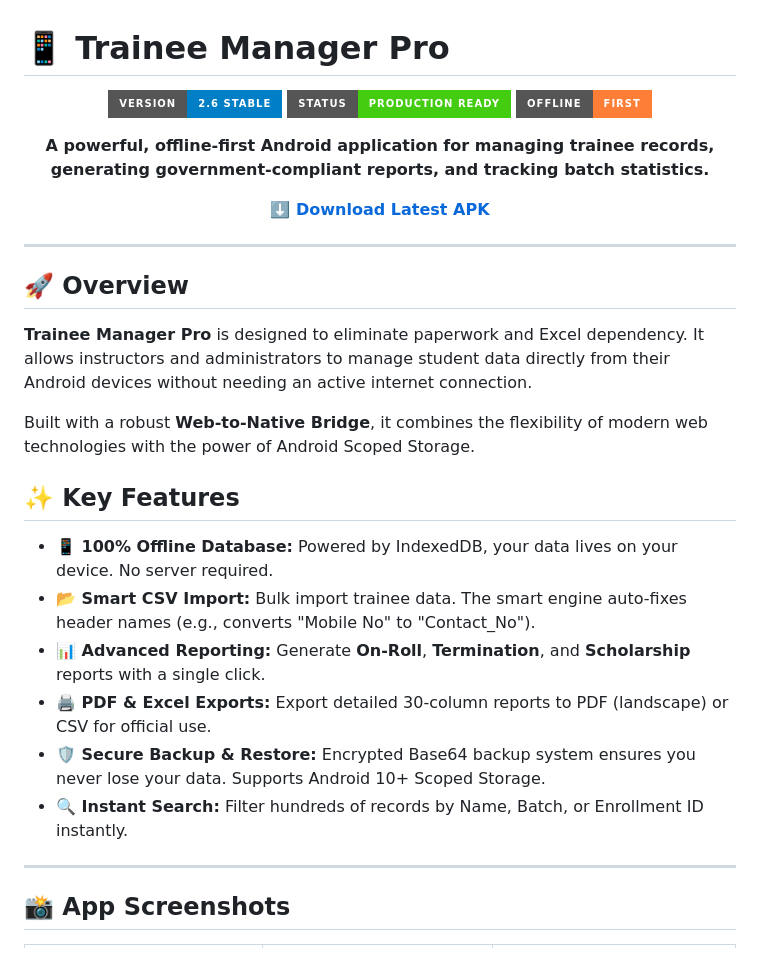
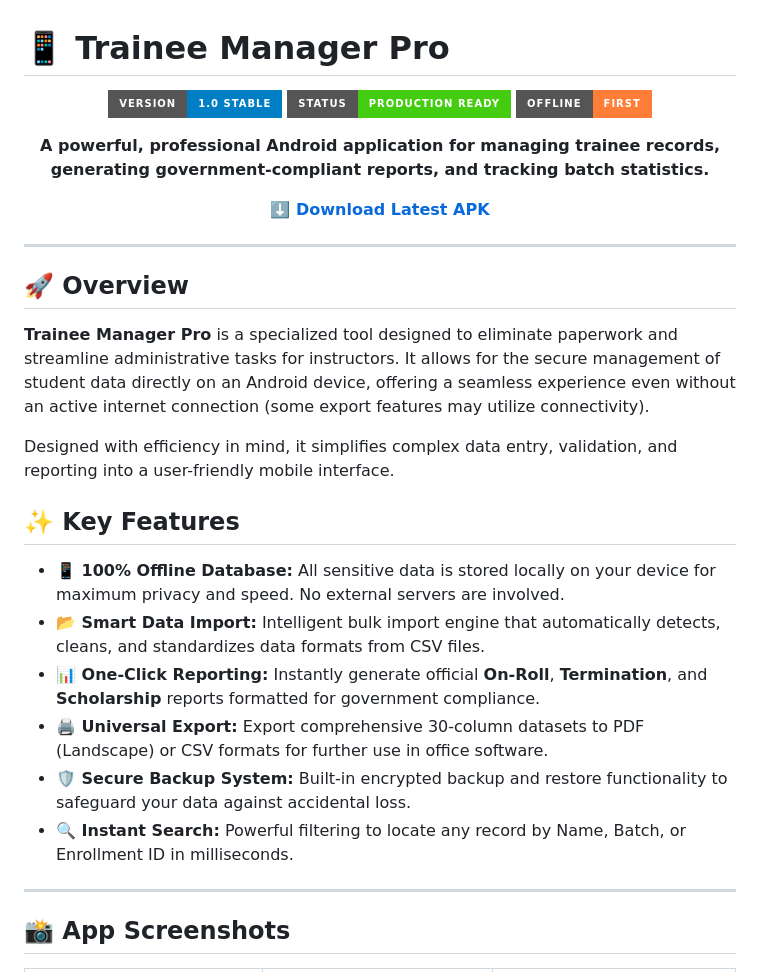
Before and after one commit to Ishan2805/Trainee-Manager-Pro, a Markdown page: README.md, the part around one of its changes. GitHub-like rendering; badges without logos.

```diff
--- a/README.md
+++ b/README.md
@@ -2,11 +2,11 @@
 
 <div align="center">
 
-![Version](https://img.shields.io/badge/Version-2.6_Stable-blue?style=for-the-badge&logo=android)
+![Version](https://img.shields.io/badge/Version-1.0_Stable-blue?style=for-the-badge&logo=android)
 ![Status](https://img.shields.io/badge/Status-Production_Ready-success?style=for-the-badge)
-![Offline](https://img.shields.io/badge/Offline-First-orange?style=for-the-badge&logo=pwa)
+![Offline](https://img.shields.io/badge/Offline-First-orange?style=for-the-badge)
 
-**A powerful, offline-first Android application for managing trainee records, generating government-compliant reports, and tracking batch statistics.**
+**A powerful, professional Android application for managing trainee records, generating government-compliant reports, and tracking batch statistics.**
 
 [**⬇️ Download Latest APK**](https://github.com/keshavshiyal/Trainee-Manager-Pro/releases/latest)
 
@@ -16,18 +16,18 @@
 
 ## 🚀 Overview
 
-**Trainee Manager Pro** is designed to eliminate paperwork and Excel dependency. It allows instructors and administrators to manage student data directly from their Android devices without needing an active internet connection.
+**Trainee Manager Pro** is a specialized tool designed to eliminate paperwork and streamline administrative tasks for instructors. It allows for the secure management of student data directly on an Android device, offering a seamless experience even without an active internet connection (some export features may utilize connectivity).
 
-Built with a robust **Web-to-Native Bridge**, it combines the flexibility of modern web technologies with the power of Android Scoped Storage.
+Designed with efficiency in mind, it simplifies complex data entry, validation, and reporting into a user-friendly mobile interface.
 
 ## ✨ Key Features
 
-* **📱 100% Offline Database:** Powered by IndexedDB, your data lives on your device. No server required.
-* **📂 Smart CSV Import:** Bulk import trainee data. The smart engine auto-fixes header names (e.g., converts "Mobile No" to "Contact_No").
-* **📊 Advanced Reporting:** Generate **On-Roll**, **Termination**, and **Scholarship** reports with a single click.
-* **🖨️ PDF & Excel Exports:** Export detailed 30-column reports to PDF (landscape) or CSV for official use.
-* **🛡️ Secure Backup & Restore:** Encrypted Base64 backup system ensures you never lose your data. Supports Android 10+ Scoped Storage.
-* **🔍 Instant Search:** Filter hundreds of records by Name, Batch, or Enrollment ID instantly.
+* **📱 100% Offline Database:** All sensitive data is stored locally on your device for maximum privacy and speed. No external servers are involved.
+* **📂 Smart Data Import:** Intelligent bulk import engine that automatically detects, cleans, and standardizes data formats from CSV files.
+* **📊 One-Click Reporting:** Instantly generate official **On-Roll**, **Termination**, and **Scholarship** reports formatted for government compliance.
+* **🖨️ Universal Export:** Export comprehensive 30-column datasets to PDF (Landscape) or CSV formats for further use in office software.
+* **🛡️ Secure Backup System:** Built-in encrypted backup and restore functionality to safeguard your data against accidental loss.
+* **🔍 Instant Search:** Powerful filtering to locate any record by Name, Batch, or Enrollment ID in milliseconds.
 
 ---
 
```
Also changed, not shown: other parts of README.md (+30 -11 lines).
